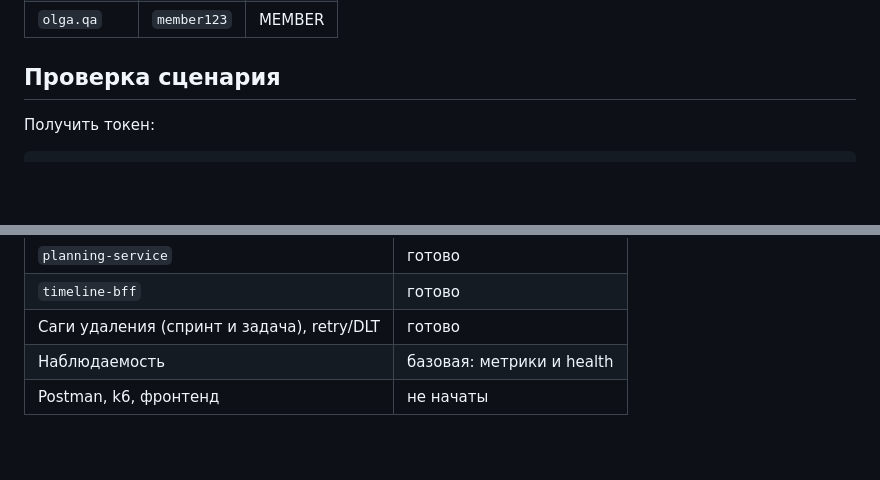
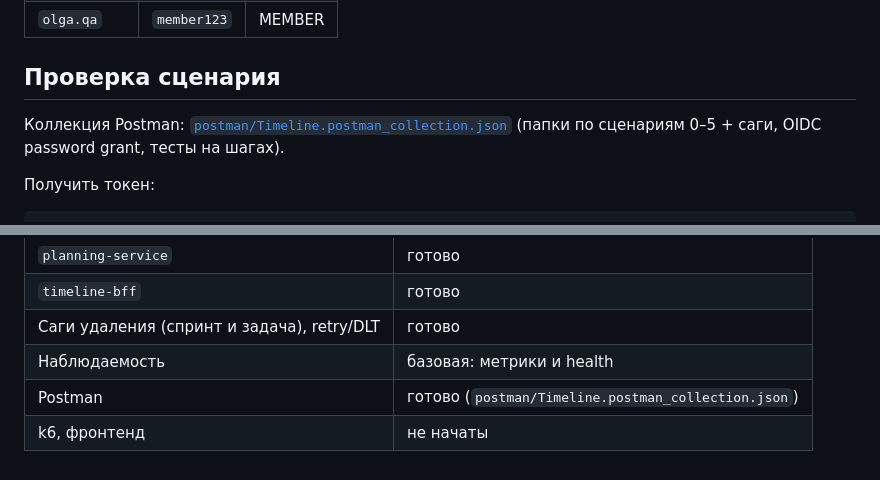
Before and after one commit to Kondrikova/Timeline, a Markdown page: README.md, 2 parts joined by grey strips. Drawn GitHub-style; blank space fills up the shorter version.

Commit message:
docs: ссылка на Postman и статус этапов в README
Co-authored-by: Ksenia <kondrikova12@gmail.com>

```diff
--- a/README.md
+++ b/README.md
@@ -53,6 +53,9 @@ docker compose up --build
 | `olga.qa` | `member123` | MEMBER |
 
 ## Проверка сценария
+
+Коллекция Postman: [`postman/Timeline.postman_collection.json`](postman/Timeline.postman_collection.json)
+(папки по сценариям 0–5 + саги, OIDC password grant, тесты на шагах).
 
 Получить токен:
 
@@ -126,4 +129,5 @@ Testcontainers и проверяют миграции вместе с огран
 | `timeline-bff` | готово |
 | Саги удаления (спринт и задача), retry/DLT | готово |
 | Наблюдаемость | базовая: метрики и health |
-| Postman, k6, фронтенд | не начаты |
+| Postman | готово (`postman/Timeline.postman_collection.json`) |
+| k6, фронтенд | не начаты |
```
